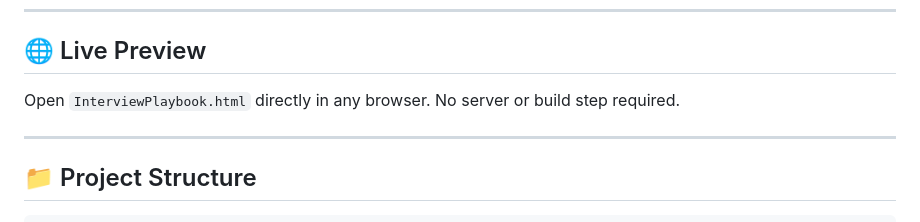
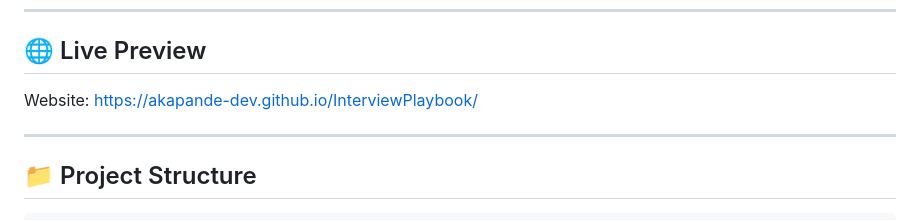
Before and after one commit to akapande-dev/InterviewPlaybook, a Markdown page: README.md, the part around the change. Rendered like a GitHub page.

```diff
--- a/README.md
+++ b/README.md
@@ -6,7 +6,7 @@ A clean, fully static HTML page that consolidates the most essential technical i
 
 ## 🌐 Live Preview
 
-Open `InterviewPlaybook.html` directly in any browser. No server or build step required.
+Website: https://akapande-dev.github.io/InterviewPlaybook/
 
 ---
 
```
